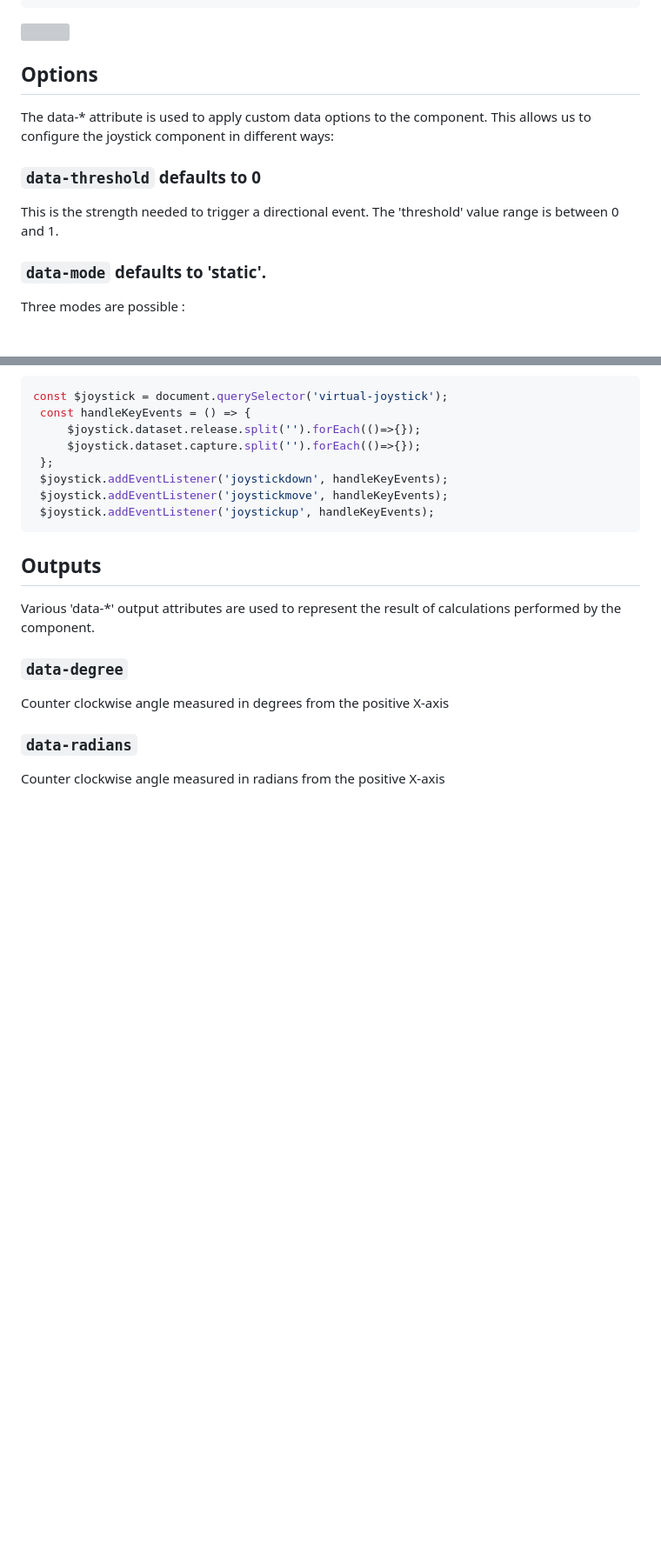
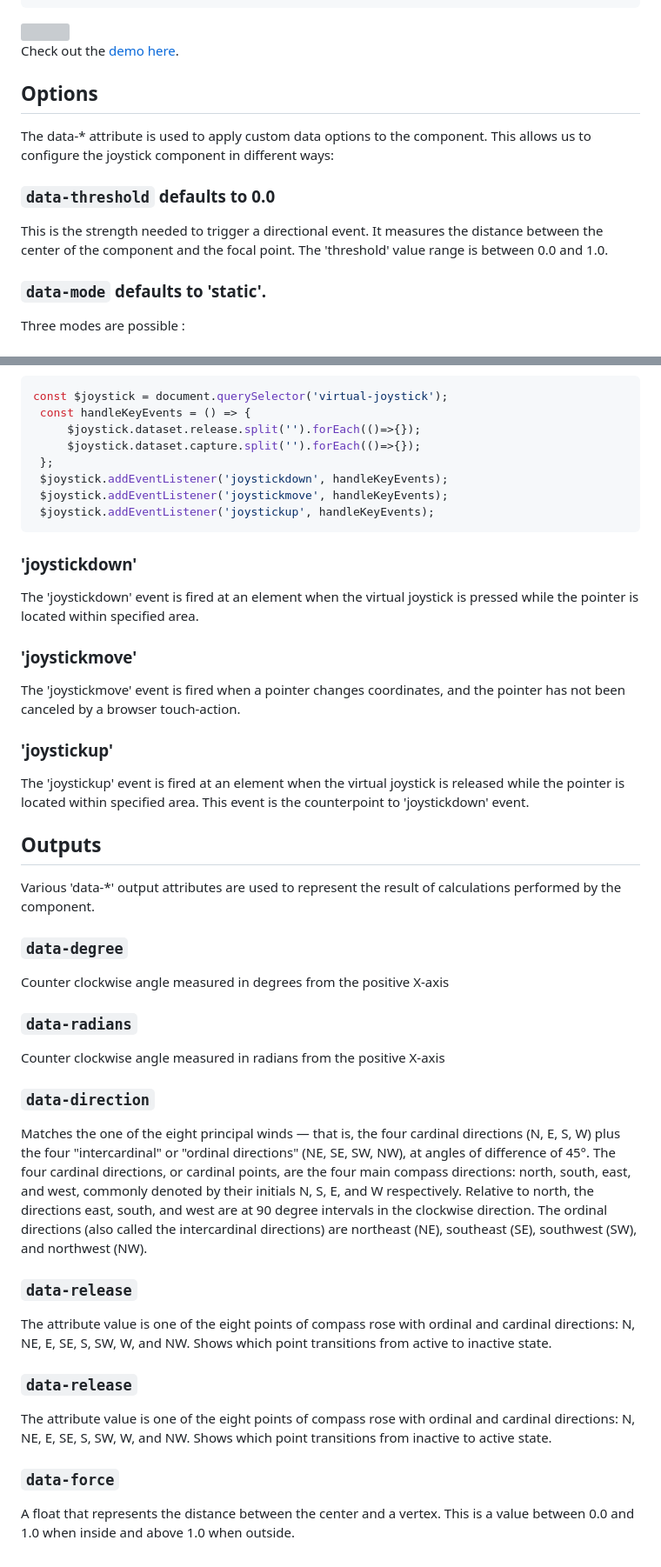
Before and after one commit to dondido/virtual-joystick, a Markdown page: README.md, 2 parts joined by grey strips. Shown at 87% size. Rendered like a GitHub page; blank space fills up the shorter version; grey boxes are pictures that could not be loaded.

````diff
--- a/README.md
+++ b/README.md
@@ -152,11 +168,13 @@ virtual-joystick::part(joystick):after {
 
 <img src="/docs/Size.gif" width="400px" src="Custom Size" >
 
+Check out the [demo here](https://dondido.github.io/virtual-joystick/#size).
+
 ## Options
 The data-* attribute is used to apply custom data options to the component. This allows us to configure the joystick component in different ways:
 
-### `data-threshold` defaults to 0
-This is the strength needed to trigger a directional event. The 'threshold' value range is between 0 and 1.
+### `data-threshold` defaults to 0.0
+This is the strength needed to trigger a directional event. It measures the distance between the center of the component and the focal point. The 'threshold' value range is between 0.0 and 1.0.
 
 ### `data-mode` defaults to 'static'.
 Three modes are possible :
@@ -199,6 +217,14 @@ const $joystick = document.querySelector('virtual-joystick');
  $joystick.addEventListener('joystickmove', handleKeyEvents);
  $joystick.addEventListener('joystickup', handleKeyEvents);
 ```
+### 'joystickdown'
+The 'joystickdown' event is fired at an element when the virtual joystick is pressed while the pointer is located within specified area.
+
+### 'joystickmove'
+The 'joystickmove' event is fired when a pointer changes coordinates, and the pointer has not been canceled by a browser touch-action.
+
+### 'joystickup'
+The 'joystickup' event is fired at an element when the virtual joystick is released while the pointer is located within specified area. This event is the counterpoint to 'joystickdown' event.
 
 ## Outputs
 Various 'data-*' output attributes are used to represent the result of calculations performed by the component.
@@ -208,3 +234,15 @@ Counter clockwise angle measured in degrees from the positive X-axis
 
 ### `data-radians`
 Counter clockwise angle measured in radians from the positive X-axis
+
+### `data-direction`
+Matches the one of the eight principal winds — that is, the four cardinal directions (N, E, S, W) plus the four "intercardinal" or "ordinal directions" (NE, SE, SW, NW), at angles of difference of 45°. The four cardinal directions, or cardinal points, are the four main compass directions: north, south, east, and west, commonly denoted by their initials N, S, E, and W respectively. Relative to north, the directions east, south, and west are at 90 degree intervals in the clockwise direction. The ordinal directions (also called the intercardinal directions) are northeast (NE), southeast (SE), southwest (SW), and northwest (NW).
+
+### `data-release`
+The attribute value is one of the eight points of compass rose with ordinal and cardinal directions: N, NE, E, SE, S, SW, W, and NW. Shows which point transitions from active to inactive state.
+
+### `data-release`
+The attribute value is one of the eight points of compass rose with ordinal and cardinal directions: N, NE, E, SE, S, SW, W, and NW. Shows which point transitions from inactive to active state.
+
+### `data-force`
+A float that represents the distance between the center and a vertex. This is a value between 0.0 and 1.0 when inside and above 1.0 when outside.
````
Also changed, not shown: other parts of README.md (+18 -2 lines).
